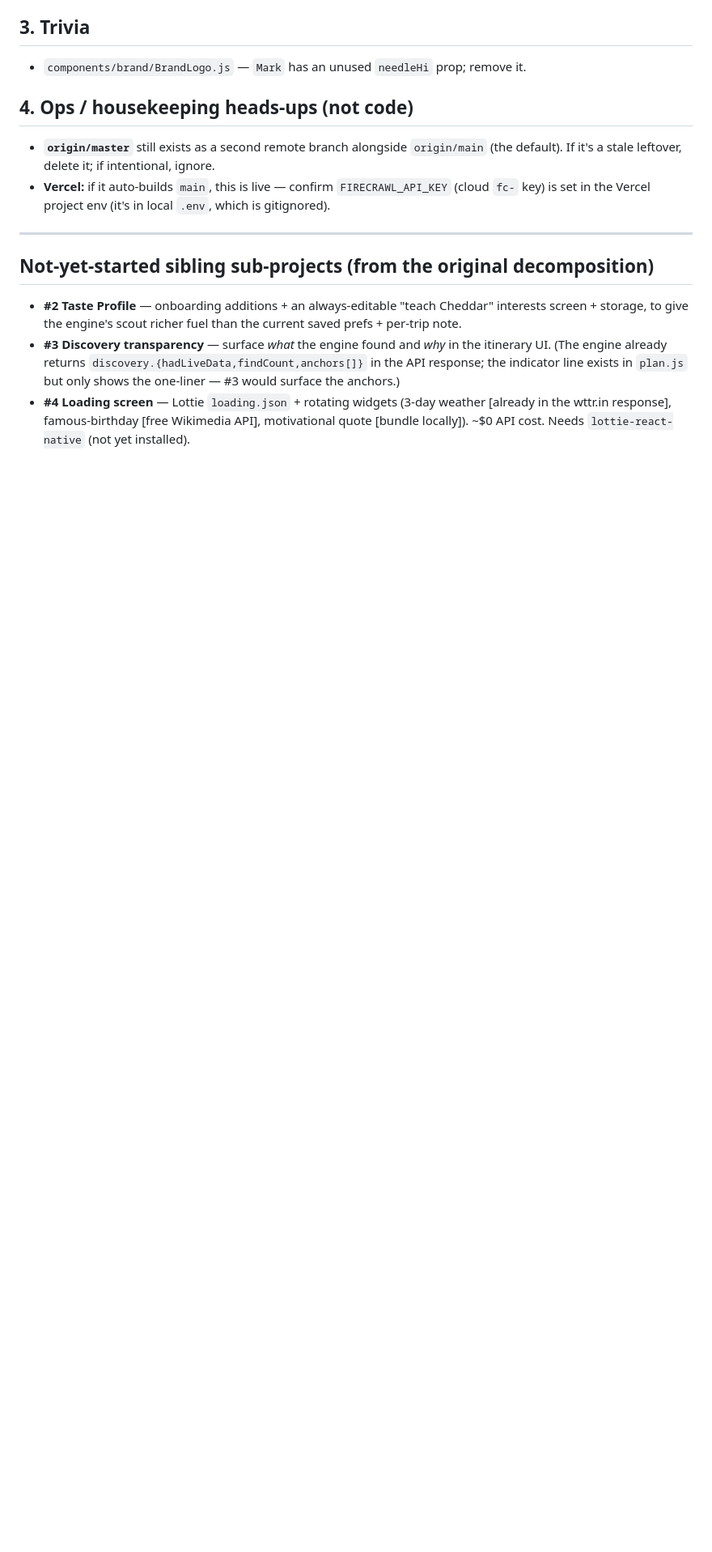
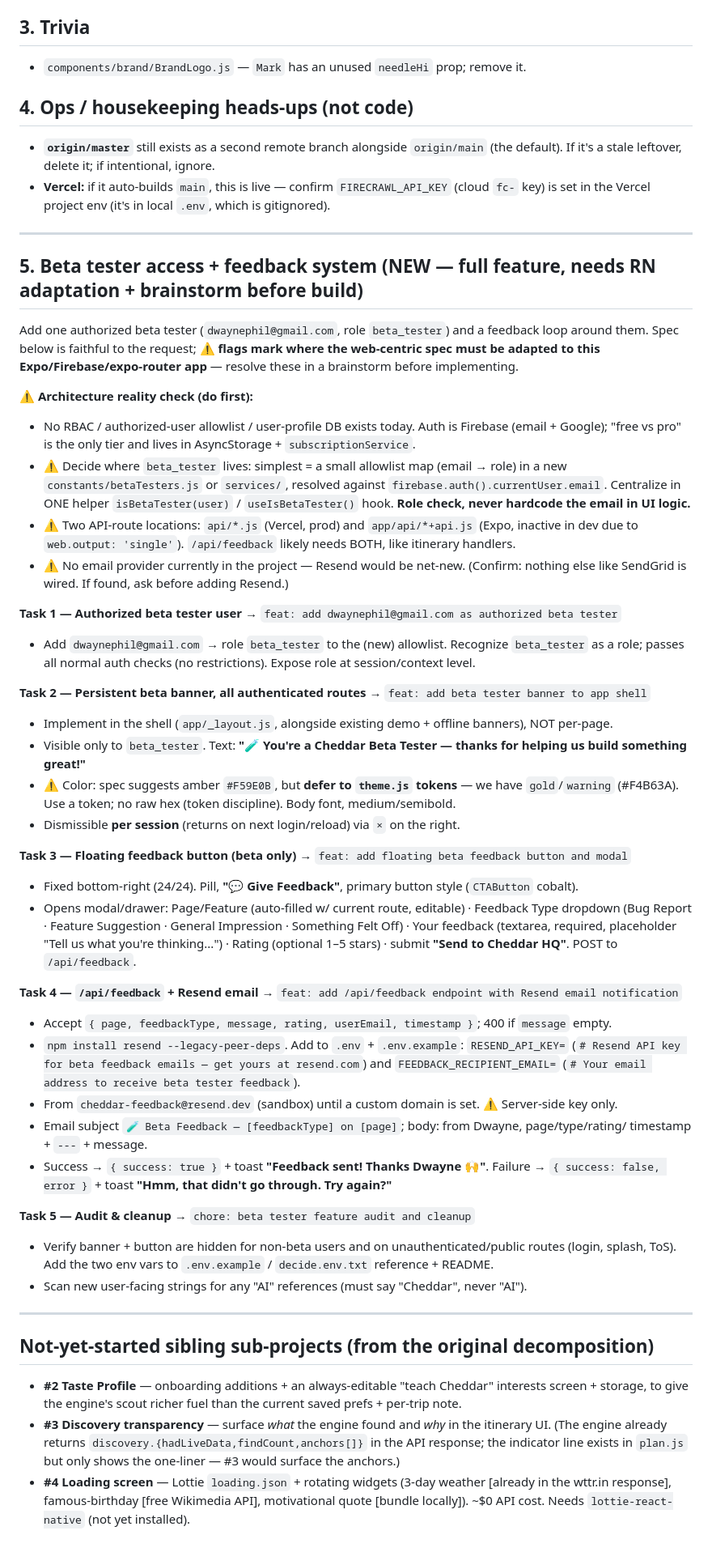
Before and after one commit to webgenerations77/decide, a Markdown page: docs/superpowers/BACKLOG.md, the part around the change. Shown at 81% size. Rendered like a GitHub page; blank space fills up the shorter version.

Commit message:
docs: add beta tester access + feedback system to backlog (item #5)
Full feature spec with RN/Firebase adaptation flags for a later
brainstorm + build pass.

Co-Authored-By: Claude Opus 4.8 (1M context) <noreply@anthropic.com>

```diff
--- a/docs/superpowers/BACKLOG.md
+++ b/docs/superpowers/BACKLOG.md
@@ -53,6 +53,60 @@ were left as gold.
 
 ---
 
+## 5. Beta tester access + feedback system  (NEW — full feature, needs RN adaptation + brainstorm before build)
+Add one authorized beta tester (`dwaynephil@gmail.com`, role `beta_tester`) and a feedback
+loop around them. Spec below is faithful to the request; **⚠ flags mark where the web-centric
+spec must be adapted to this Expo/Firebase/expo-router app** — resolve these in a brainstorm
+before implementing.
+
+**⚠ Architecture reality check (do first):**
+- No RBAC / authorized-user allowlist / user-profile DB exists today. Auth is Firebase
+  (email + Google); "free vs pro" is the only tier and lives in AsyncStorage + `subscriptionService`.
+- ⚠ Decide where `beta_tester` lives: simplest = a small allowlist map (email → role) in a new
+  `constants/betaTesters.js` or `services/`, resolved against `firebase.auth().currentUser.email`.
+  Centralize in ONE helper `isBetaTester(user)` / `useIsBetaTester()` hook. **Role check, never
+  hardcode the email in UI logic.**
+- ⚠ Two API-route locations: `api/*.js` (Vercel, prod) and `app/api/*+api.js` (Expo, inactive in
+  dev due to `web.output: 'single'`). `/api/feedback` likely needs BOTH, like itinerary handlers.
+- ⚠ No email provider currently in the project — Resend would be net-new. (Confirm: nothing else
+  like SendGrid is wired. If found, ask before adding Resend.)
+
+**Task 1 — Authorized beta tester user** → `feat: add dwaynephil@gmail.com as authorized beta tester`
+- Add `dwaynephil@gmail.com` → role `beta_tester` to the (new) allowlist. Recognize `beta_tester`
+  as a role; passes all normal auth checks (no restrictions). Expose role at session/context level.
+
+**Task 2 — Persistent beta banner, all authenticated routes** → `feat: add beta tester banner to app shell`
+- Implement in the shell (`app/_layout.js`, alongside existing demo + offline banners), NOT per-page.
+- Visible only to `beta_tester`. Text: **"🧪 You're a Cheddar Beta Tester — thanks for helping us build something great!"**
+- ⚠ Color: spec suggests amber `#F59E0B`, but **defer to `theme.js` tokens** — we have `gold`/`warning`
+  (#F4B63A). Use a token; no raw hex (token discipline). Body font, medium/semibold.
+- Dismissible **per session** (returns on next login/reload) via `×` on the right.
+
+**Task 3 — Floating feedback button (beta only)** → `feat: add floating beta feedback button and modal`
+- Fixed bottom-right (24/24). Pill, **"💬 Give Feedback"**, primary button style (`CTAButton` cobalt).
+- Opens modal/drawer: Page/Feature (auto-filled w/ current route, editable) · Feedback Type dropdown
+  (Bug Report · Feature Suggestion · General Impression · Something Felt Off) · Your feedback
+  (textarea, required, placeholder "Tell us what you're thinking...") · Rating (optional 1–5 stars) ·
+  submit **"Send to Cheddar HQ"**. POST to `/api/feedback`.
+
+**Task 4 — `/api/feedback` + Resend email** → `feat: add /api/feedback endpoint with Resend email notification`
+- Accept `{ page, feedbackType, message, rating, userEmail, timestamp }`; 400 if `message` empty.
+- `npm install resend --legacy-peer-deps`. Add to `.env` + `.env.example`:
+  `RESEND_API_KEY=` (`# Resend API key for beta feedback emails — get yours at resend.com`) and
+  `FEEDBACK_RECIPIENT_EMAIL=` (`# Your email address to receive beta tester feedback`).
+- From `cheddar-feedback@resend.dev` (sandbox) until a custom domain is set. ⚠ Server-side key only.
+- Email subject `🧪 Beta Feedback — [feedbackType] on [page]`; body: from Dwayne, page/type/rating/
+  timestamp + `---` + message.
+- Success → `{ success: true }` + toast **"Feedback sent! Thanks Dwayne 🙌"**.
+  Failure → `{ success: false, error }` + toast **"Hmm, that didn't go through. Try again?"**
+
+**Task 5 — Audit & cleanup** → `chore: beta tester feature audit and cleanup`
+- Verify banner + button are hidden for non-beta users and on unauthenticated/public routes
+  (login, splash, ToS). Add the two env vars to `.env.example` / `decide.env.txt` reference + README.
+- Scan new user-facing strings for any "AI" references (must say "Cheddar", never "AI").
+
+---
+
 ## Not-yet-started sibling sub-projects (from the original decomposition)
 - **#2 Taste Profile** — onboarding additions + an always-editable "teach Cheddar" interests
   screen + storage, to give the engine's scout richer fuel than the current saved prefs + per-trip note.
```
